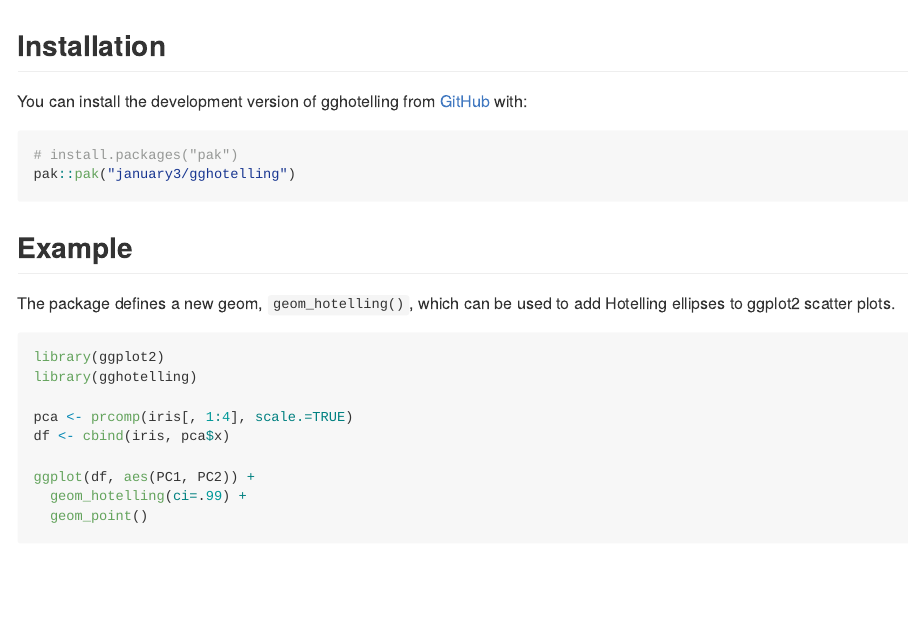
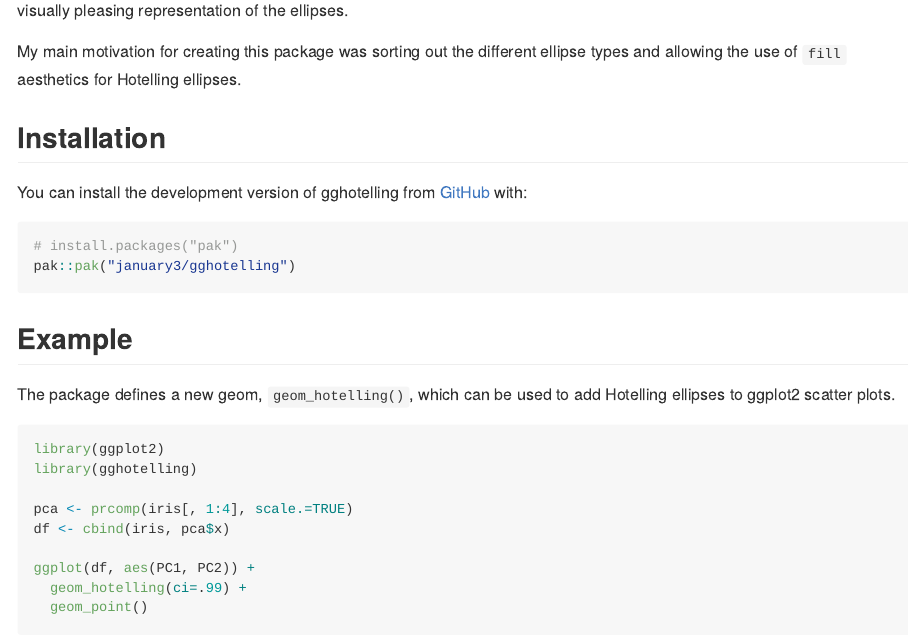
Before and after one commit to january3/gghotelling, an R Markdown document (README.Rmd): the page in a window 1100 px wide, from 350 px down before the commit and from 330 px down after it. The pictures show the output file README.md that the author committed with the source, drawn offline in the style of GitHub; badge pictures from the web are left out.

Commit message:
updated readme

```diff
--- a/README.Rmd
+++ b/README.Rmd
@@ -34,6 +34,8 @@ create data ellipses (much like the ones from `ellipse::ellipse()`), and
 also Hotelling data (?) ellipses. Unlike stat_ellipse(), it can also take
 the `fill` aesthetic for a visually pleasing representation of the ellipses.
 
+My main motivation for creating this package was sorting out the different
+ellipse types and allowing the use of `fill` aesthetics for Hotelling ellipses.
 
 ## Installation
 
```
Also changed, not shown: README.md.
